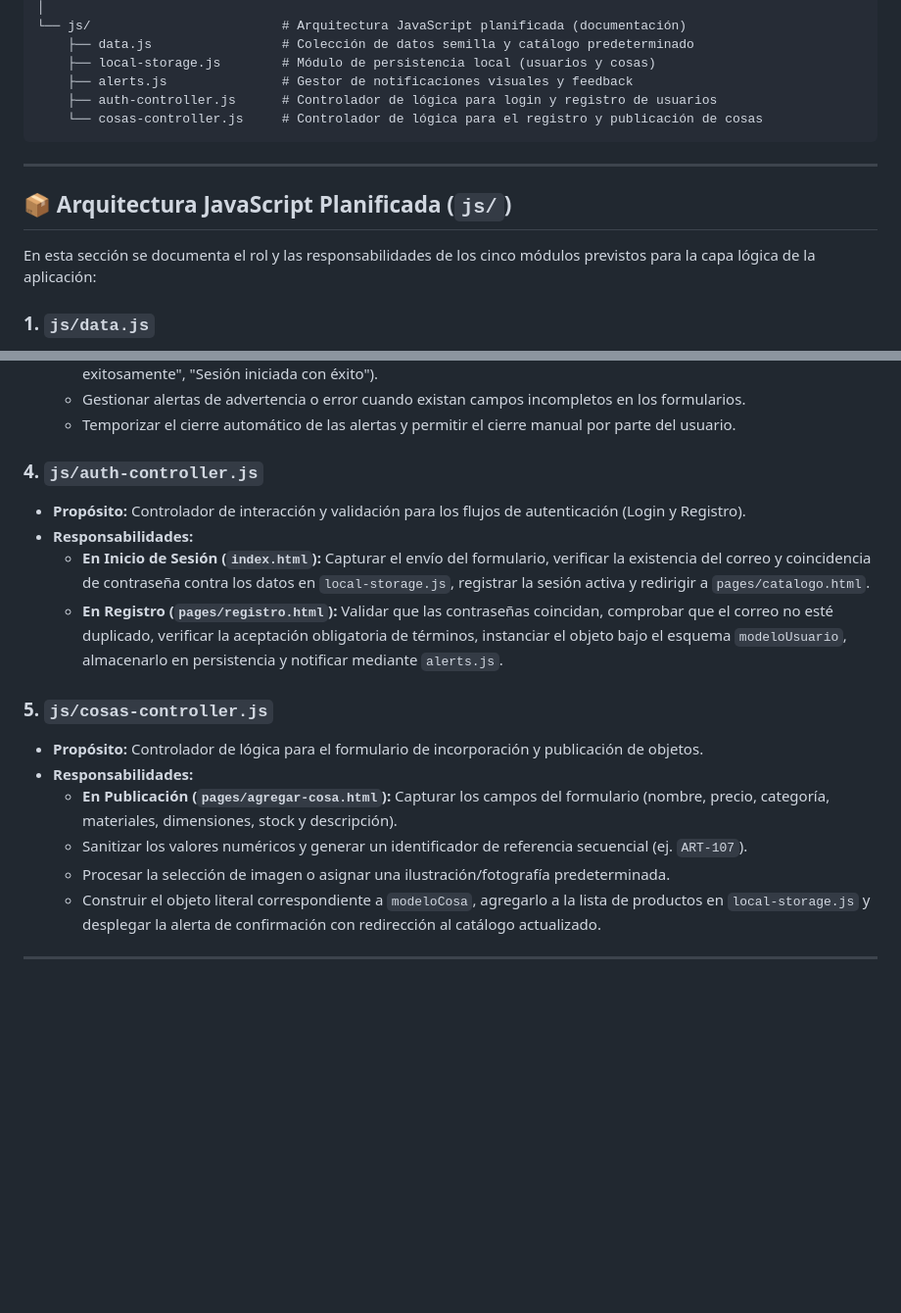
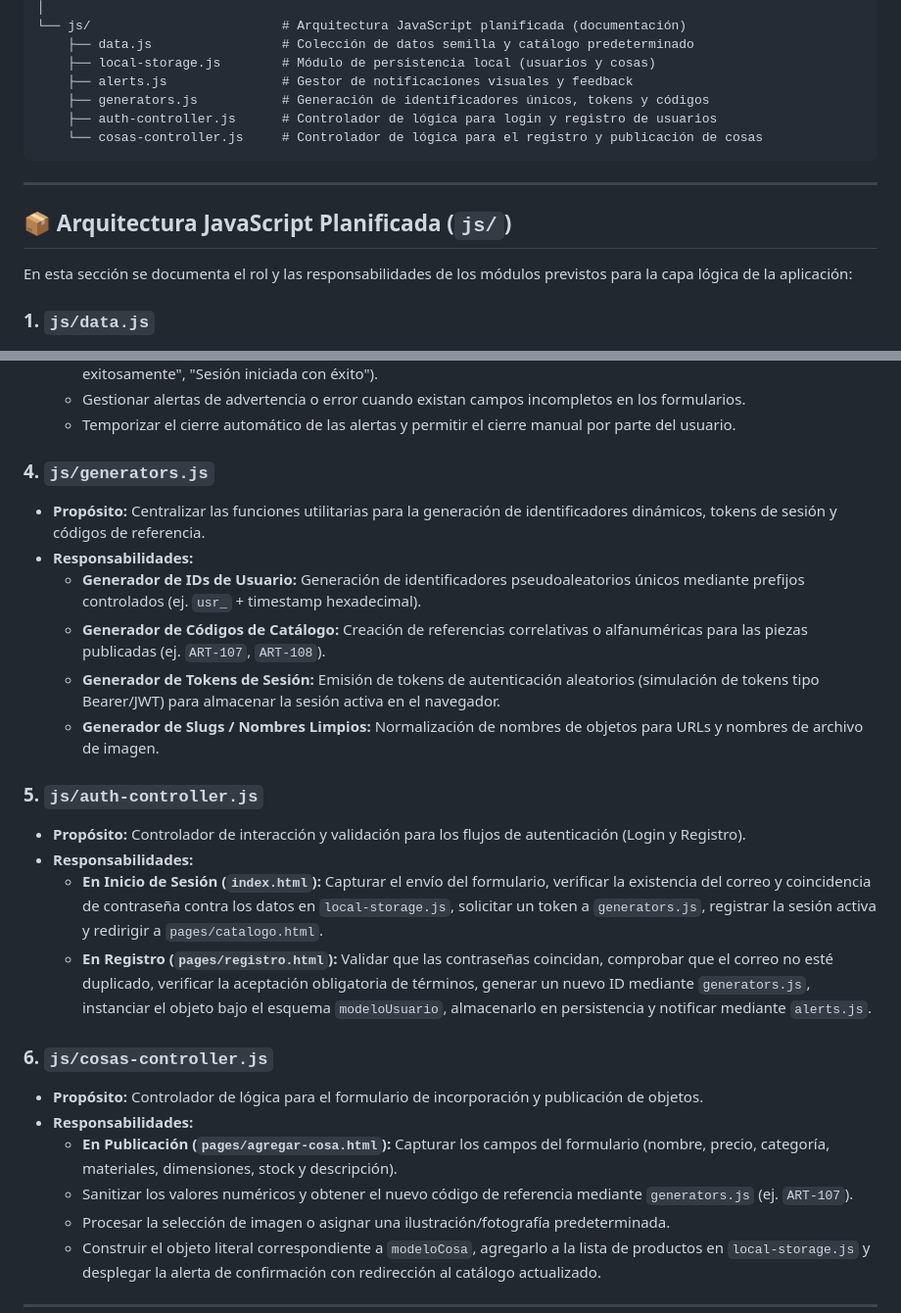
Before and after one commit to Cristian-Naranjo/kosas-studio, a Markdown page: README.md, 2 parts joined by grey strips. Shown at 98% size. GitHub-like rendering; blank space fills up the shorter version.

````diff
--- a/README.md
+++ b/README.md
@@ -54,6 +54,7 @@ kosas-studio/
     ├── data.js                 # Colección de datos semilla y catálogo predeterminado
     ├── local-storage.js        # Módulo de persistencia local (usuarios y cosas)
     ├── alerts.js               # Gestor de notificaciones visuales y feedback
+    ├── generators.js           # Generación de identificadores únicos, tokens y códigos
     ├── auth-controller.js      # Controlador de lógica para login y registro de usuarios
     └── cosas-controller.js     # Controlador de lógica para el registro y publicación de cosas
 ```
@@ -62,7 +63,7 @@ kosas-studio/
 
 ## 📦 Arquitectura JavaScript Planificada (`js/`)
 
-En esta sección se documenta el rol y las responsabilidades de los cinco módulos previstos para la capa lógica de la aplicación:
+En esta sección se documenta el rol y las responsabilidades de los módulos previstos para la capa lógica de la aplicación:
 
 ### 1. `js/data.js`
 - **Propósito:** Centralizar los datos semilla y las constantes del catálogo.
@@ -85,17 +86,25 @@ En esta sección se documenta el rol y las responsabilidades de los cinco módul
   - Gestionar alertas de advertencia o error cuando existan campos incompletos en los formularios.
   - Temporizar el cierre automático de las alertas y permitir el cierre manual por parte del usuario.
 
-### 4. `js/auth-controller.js`
+### 4. `js/generators.js`
+- **Propósito:** Centralizar las funciones utilitarias para la generación de identificadores dinámicos, tokens de sesión y códigos de referencia.
+- **Responsabilidades:**
+  - **Generador de IDs de Usuario:** Generación de identificadores pseudoaleatorios únicos mediante prefijos controlados (ej. `usr_` + timestamp hexadecimal).
+  - **Generador de Códigos de Catálogo:** Creación de referencias correlativas o alfanuméricas para las piezas publicadas (ej. `ART-107`, `ART-108`).
+  - **Generador de Tokens de Sesión:** Emisión de tokens de autenticación aleatorios (simulación de tokens tipo Bearer/JWT) para almacenar la sesión activa en el navegador.
+  - **Generador de Slugs / Nombres Limpios:** Normalización de nombres de objetos para URLs y nombres de archivo de imagen.
+
+### 5. `js/auth-controller.js`
 - **Propósito:** Controlador de interacción y validación para los flujos de autenticación (Login y Registro).
 - **Responsabilidades:**
-  - **En Inicio de Sesión (`index.html`):** Capturar el envío del formulario, verificar la existencia del correo y coincidencia de contraseña contra los datos en `local-storage.js`, registrar la sesión activa y redirigir a `pages/catalogo.html`.
-  - **En Registro (`pages/registro.html`):** Validar que las contraseñas coincidan, comprobar que el correo no esté duplicado, verificar la aceptación obligatoria de términos, instanciar el objeto bajo el esquema `modeloUsuario`, almacenarlo en persistencia y notificar mediante `alerts.js`.
+  - **En Inicio de Sesión (`index.html`):** Capturar el envío del formulario, verificar la existencia del correo y coincidencia de contraseña contra los datos en `local-storage.js`, solicitar un token a `generators.js`, registrar la sesión activa y redirigir a `pages/catalogo.html`.
+  - **En Registro (`pages/registro.html`):** Validar que las contraseñas coincidan, comprobar que el correo no esté duplicado, verificar la aceptación obligatoria de términos, generar un nuevo ID mediante `generators.js`, instanciar el objeto bajo el esquema `modeloUsuario`, almacenarlo en persistencia y notificar mediante `alerts.js`.
 
-### 5. `js/cosas-controller.js`
+### 6. `js/cosas-controller.js`
 - **Propósito:** Controlador de lógica para el formulario de incorporación y publicación de objetos.
 - **Responsabilidades:**
   - **En Publicación (`pages/agregar-cosa.html`):** Capturar los campos del formulario (nombre, precio, categoría, materiales, dimensiones, stock y descripción).
-  - Sanitizar los valores numéricos y generar un identificador de referencia secuencial (ej. `ART-107`).
+  - Sanitizar los valores numéricos y obtener el nuevo código de referencia mediante `generators.js` (ej. `ART-107`).
   - Procesar la selección de imagen o asignar una ilustración/fotografía predeterminada.
   - Construir el objeto literal correspondiente a `modeloCosa`, agregarlo a la lista de productos en `local-storage.js` y desplegar la alerta de confirmación con redirección al catálogo actualizado.
 
````
